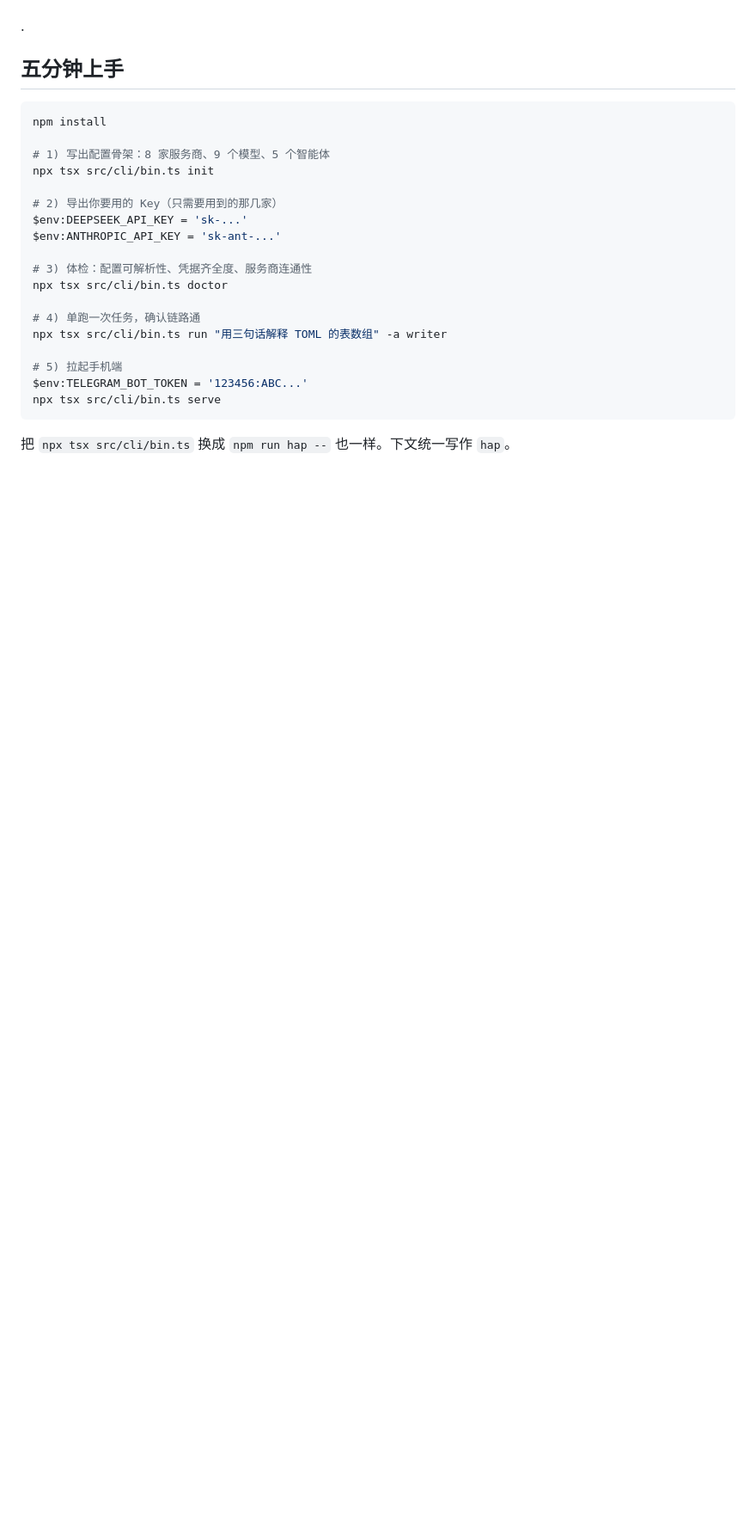
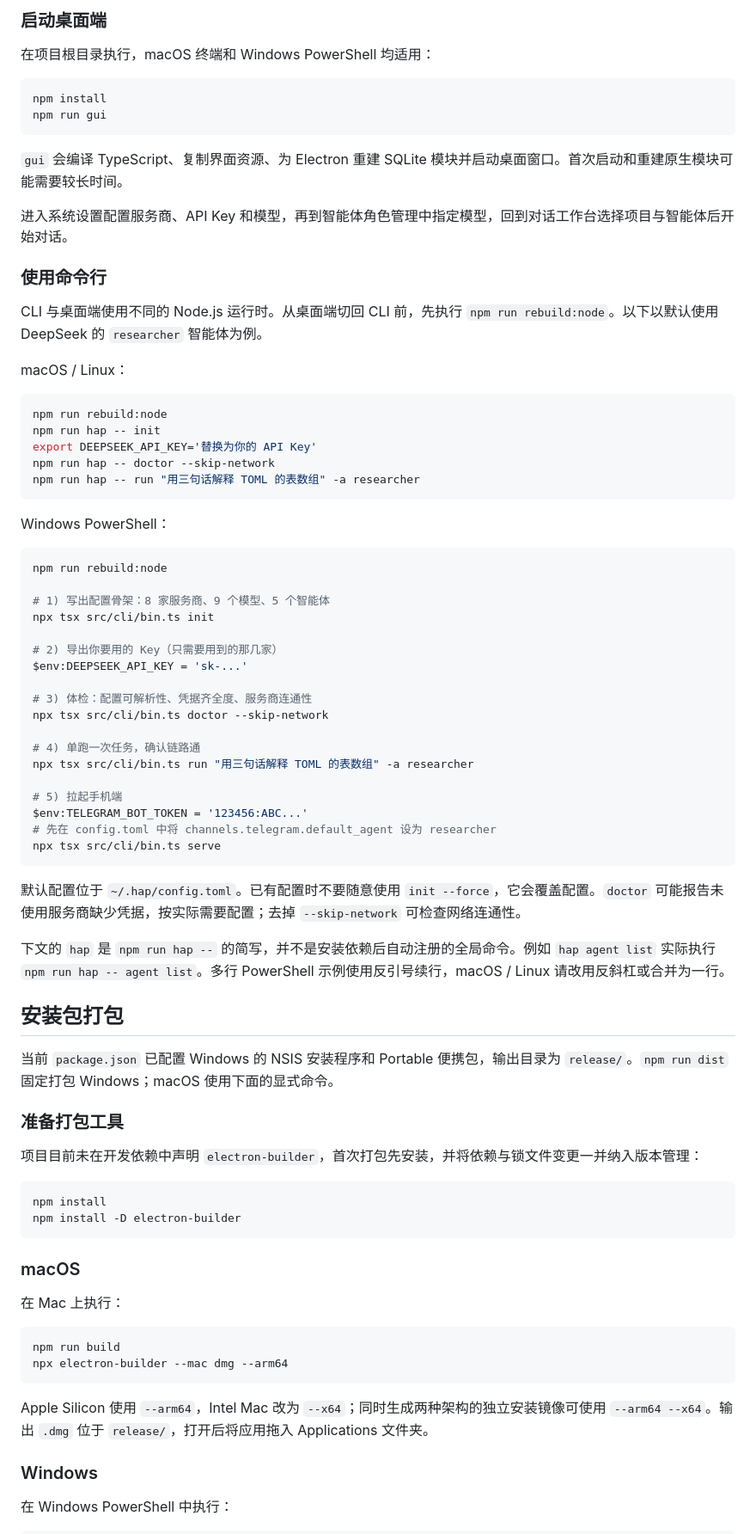
Before and after one commit to xukehb/Hermes-Agent-Platform, a Markdown page: README.md, the part around one of its changes. Shown at 86% size. GitHub-like rendering; blank space fills up the shorter version.

````diff
--- a/README.md
+++ b/README.md
@@ -25,55 +40,83 @@
 
+### 启动桌面端
 
+在项目根目录执行，macOS 终端和 Windows PowerShell 均适用：
 
+```bash
+npm install
+npm run gui
+```
 
+`gui` 会编译 TypeScript、复制界面资源、为 Electron 重建 SQLite 模块并启动桌面窗口。首次启动和重建原生模块可能需要较长时间。
 
+进入系统设置配置服务商、API Key 和模型，再到智能体角色管理中指定模型，回到对话工作台选择项目与智能体后开始对话。
 
+### 使用命令行
 
+CLI 与桌面端使用不同的 Node.js 运行时。从桌面端切回 CLI 前，先执行 `npm run rebuild:node`。以下以默认使用 DeepSeek 的 `researcher` 智能体为例。
 
+macOS / Linux：
 
+```bash
+npm run rebuild:node
+npm run hap -- init
+export DEEPSEEK_API_KEY='替换为你的 API Key'
+npm run hap -- doctor --skip-network
+npm run hap -- run "用三句话解释 TOML 的表数组" -a researcher
+```
 
-
-
-
-
-
-
-
-
-
-
-
-
-
-
-
-.
-
-## 五分钟上手
-
-
-
-
+Windows PowerShell：
 
 ```powershell
-npm install
+npm run rebuild:node
 
 # 1) 写出配置骨架：8 家服务商、9 个模型、5 个智能体
 npx tsx src/cli/bin.ts init
 
 # 2) 导出你要用的 Key（只需要用到的那几家）
 $env:DEEPSEEK_API_KEY = 'sk-...'
-$env:ANTHROPIC_API_KEY = 'sk-ant-...'
 
 # 3) 体检：配置可解析性、凭据齐全度、服务商连通性
-npx tsx src/cli/bin.ts doctor
+npx tsx src/cli/bin.ts doctor --skip-network
 
 # 4) 单跑一次任务，确认链路通
-npx tsx src/cli/bin.ts run "用三句话解释 TOML 的表数组" -a writer
+npx tsx src/cli/bin.ts run "用三句话解释 TOML 的表数组" -a researcher
 
 # 5) 拉起手机端
 $env:TELEGRAM_BOT_TOKEN = '123456:ABC...'
+# 先在 config.toml 中将 channels.telegram.default_agent 设为 researcher
 npx tsx src/cli/bin.ts serve
 ```
 
-把 `npx tsx src/cli/bin.ts` 换成 `npm run hap --` 也一样。下文统一写作 `hap`。
+默认配置位于 `~/.hap/config.toml`。已有配置时不要随意使用 `init --force`，它会覆盖配置。`doctor` 可能报告未使用服务商缺少凭据，按实际需要配置；去掉 `--skip-network` 可检查网络连通性。
+
+下文的 `hap` 是 `npm run hap --` 的简写，并不是安装依赖后自动注册的全局命令。例如 `hap agent list` 实际执行 `npm run hap -- agent list`。多行 PowerShell 示例使用反引号续行，macOS / Linux 请改用反斜杠或合并为一行。
+
+## 安装包打包
+
+当前 `package.json` 已配置 Windows 的 NSIS 安装程序和 Portable 便携包，输出目录为 `release/`。`npm run dist` 固定打包 Windows；macOS 使用下面的显式命令。
+
+### 准备打包工具
+
+项目目前未在开发依赖中声明 `electron-builder`，首次打包先安装，并将依赖与锁文件变更一并纳入版本管理：
+
+```bash
+npm install
+npm install -D electron-builder
+```
+
+### macOS
+
+在 Mac 上执行：
+
+```bash
+npm run build
+npx electron-builder --mac dmg --arm64
+```
+
+Apple Silicon 使用 `--arm64`，Intel Mac 改为 `--x64`；同时生成两种架构的独立安装镜像可使用 `--arm64 --x64`。输出 `.dmg` 位于 `release/`，打开后将应用拖入 Applications 文件夹。
+
+### Windows
+
+在 Windows PowerShell 中执行：
+
````
Also changed, not shown: other parts of README.md (+67 -11 lines), docs/images/chat-workspace.png (added), docs/images/host-dashboard.png (added).
